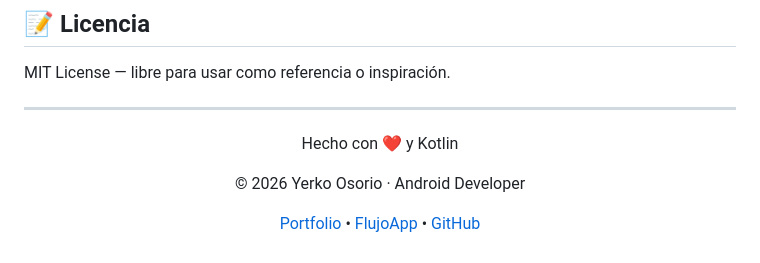
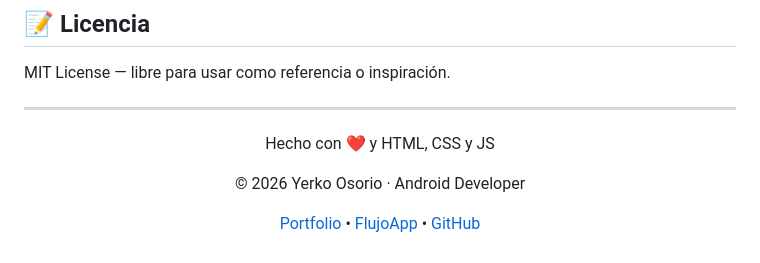
Before and after one commit to yerkoppp/portafolio, a Markdown page: README.md, the part around the change. Drawn GitHub-style.

Commit message:
Actualización de README

```diff
--- a/README.md
+++ b/README.md
@@ -168,7 +168,7 @@ MIT License — libre para usar como referencia o inspiración.
 
 <div align="center">
 
-Hecho con ❤️ y Kotlin
+Hecho con ❤️ y HTML, CSS y JS
 
 © 2026 Yerko Osorio · Android Developer
 
```
